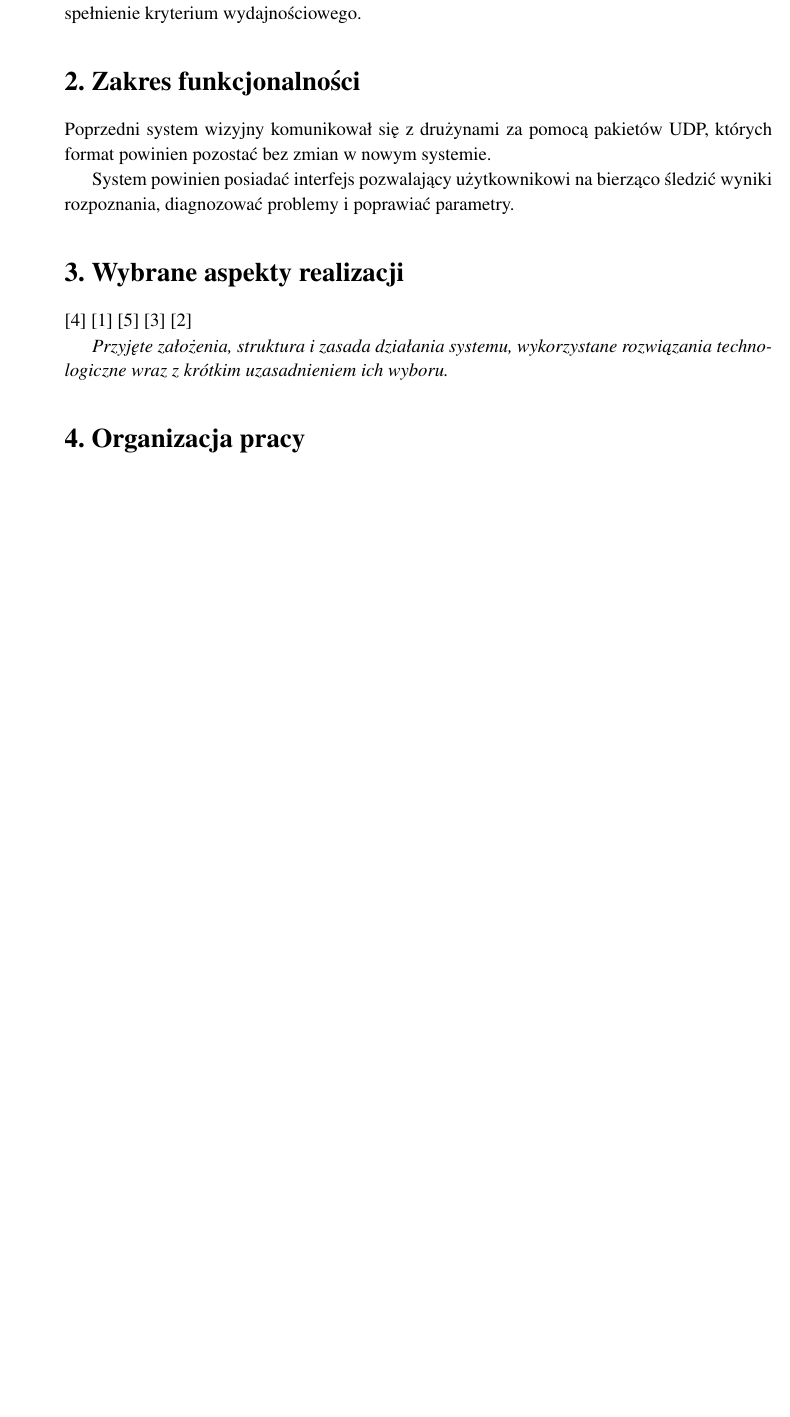
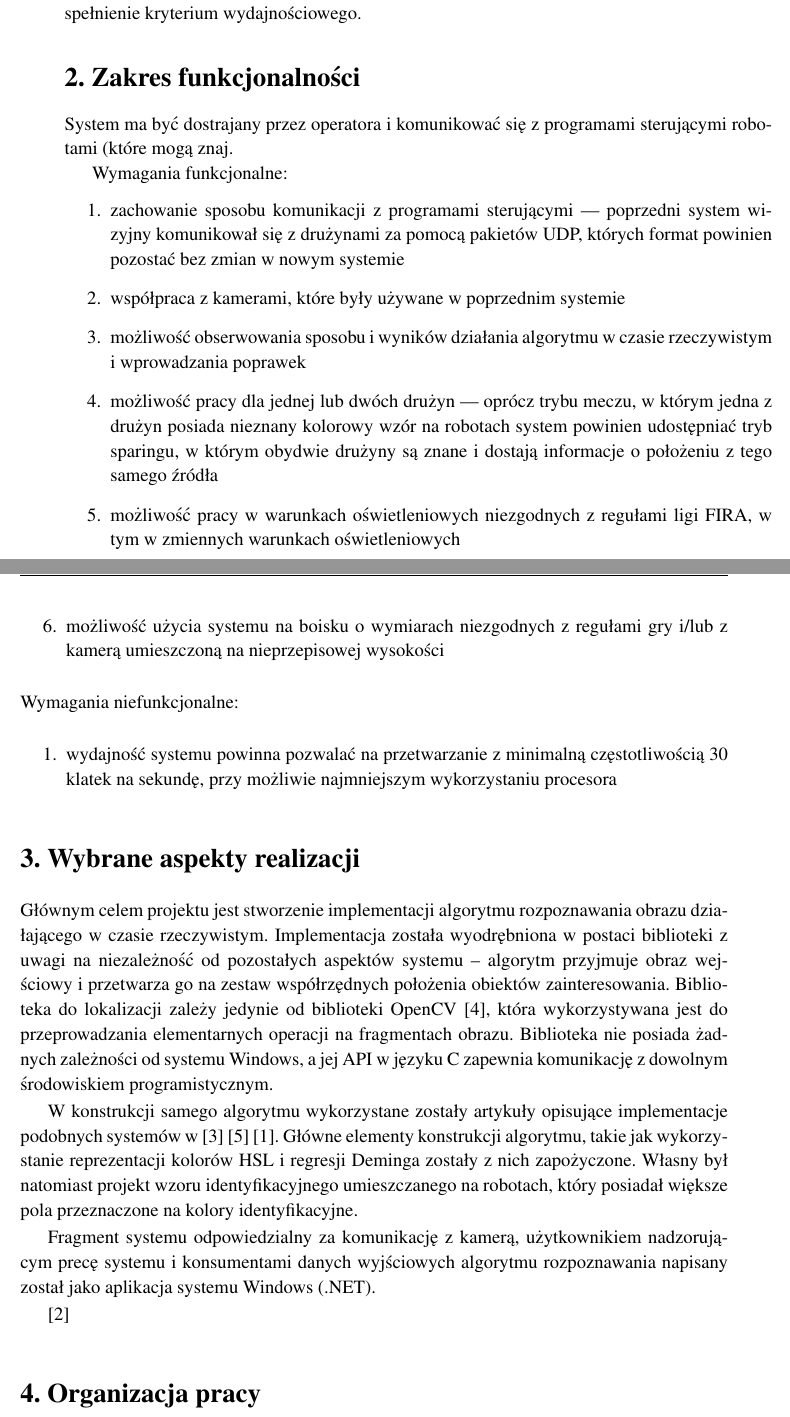
Before and after one commit to admchr/agh-mirosot-vision, a LaTeX thesis (doc/przewodnik_po_pracy/przewodnik.tex): part of page 3 of 4 before the commit and two parts of pages 3 and 4 of 5 after it, the two joined at a grey line, cut so that both start at the same text, the shorter picture padded with empty space. Compiled offline with pdfLaTeX.

Commit message:
more docs

```diff
--- a/doc/przewodnik_po_pracy/przewodnik.tex
+++ b/doc/przewodnik_po_pracy/przewodnik.tex
@@ -60,12 +60,34 @@ przetwarzania obrazu oraz spełnienie kryterium wydajnościowego.
 %
 % \emph{Kontekst użytkowania produktu (aktorzy, współpracujące systemy)
 %   oraz najważniejsze wymagania funkcjonalne i niefunkcjonalne.}
-Poprzedni system wizyjny komunikował się z drużynami za
-pomocą pakietów UDP, których format powinien pozostać bez zmian w nowym systemie.
 
-System powinien posiadać interfejs pozwalający użytkownikowi na bierząco śledzić wyniki
-rozpoznania, diagnozować problemy i poprawiać parametry.
+System ma być dostrajany przez operatora i komunikować się z programami
+sterującymi robotami (które mogą znaj.
 
+Wymagania funkcjonalne:
+\begin{enumerate}
+\item zachowanie sposobu komunikacji z programami sterującymi --- poprzedni
+system wizyjny komunikował się z drużynami za pomocą pakietów UDP, których
+format powinien pozostać bez zmian w nowym systemie
+\item współpraca z kamerami, które były używane w poprzednim systemie
+\item możliwość obserwowania sposobu i wyników działania algorytmu w czasie
+rzeczywistym i wprowadzania poprawek
+\item możliwość pracy dla jednej lub dwóch drużyn --- oprócz trybu meczu, w
+którym jedna z drużyn posiada nieznany kolorowy wzór na robotach system powinien
+udostępniać tryb sparingu, w którym obydwie drużyny są znane i dostają
+informacje o położeniu z tego samego źródła
+\item możliwość pracy w warunkach oświetleniowych niezgodnych z regułami ligi
+FIRA, w tym w zmiennych warunkach oświetleniowych
+\item możliwość użycia systemu na boisku o wymiarach niezgodnych z regułami gry
+i/lub z kamerą umieszczoną na nieprzepisowej wysokości
+
+\end{enumerate}
+Wymagania niefunkcjonalne:
+\begin{enumerate}
+\item wydajność systemu powinna pozwalać na przetwarzanie z minimalną
+częstotliwością 30 klatek na sekundę, przy możliwie najmniejszym wykorzystaniu
+procesora
+\end{enumerate}
 
 
 
@@ -73,15 +95,39 @@ rozpoznania, diagnozować problemy i poprawiać parametry.
 %\section{Selected realization aspects}
 \label{sec:wybrane-aspekty-realizacji}
 
-\cite{opencv}
-\cite{colortag}
-\cite{exemplary}
-\cite{largeleague}
+
+% \emph{Przyjęte założenia, struktura i zasada działania systemu,
+%   wykorzystane rozwiązania technologiczne wraz z krótkim uzasadnieniem
+%   ich wyboru.}
+
+Głównym celem projektu jest stworzenie implementacji algorytmu rozpoznawania
+obrazu działającego w czasie rzeczywistym. Implementacja została wyodrębniona
+w postaci biblioteki z uwagi na niezależność od pozostałych aspektów systemu --
+algorytm przyjmuje obraz wejściowy i przetwarza go na zestaw współrzędnych
+położenia obiektów zainteresowania. Biblioteka do lokalizacji zależy jedynie od
+biblioteki OpenCV \cite{opencv}, która wykorzystywana jest do przeprowadzania
+elementarnych operacji na fragmentach obrazu. Biblioteka nie posiada żadnych
+zależności od systemu Windows, a jej API w języku C zapewnia komunikację z
+dowolnym środowiskiem programistycznym.
+
+W konstrukcji samego algorytmu wykorzystane zostały artykuły opisujące
+implementacje podobnych systemów w \cite{largeleague} \cite{exemplary}
+\cite{colortag}. Główne elementy konstrukcji algorytmu, takie jak wykorzystanie
+reprezentacji kolorów HSL i regresji Deminga zostały z nich zapożyczone. Własny
+był natomiast projekt wzoru identyfikacyjnego umieszczanego na robotach, który
+posiadał większe pola przeznaczone na kolory identyfikacyjne.
+
+Fragment systemu odpowiedzialny za komunikację z kamerą, użytkownikiem
+nadzorującym precę systemu i konsumentami danych
+wyjściowych algorytmu rozpoznawania napisany został jako aplikacja systemu
+Windows (.NET).
+
+
 \cite{mshift}
 
-\emph{Przyjęte założenia, struktura i zasada działania systemu,
-  wykorzystane rozwiązania technologiczne wraz z krótkim uzasadnieniem
-  ich wyboru.}
+
+
+
 
 \section{Organizacja pracy}
 %\section{Work organization}
```
Also changed, not shown: doc/przewodnik_po_pracy/przewodnik.tex (8 more changed lines).
